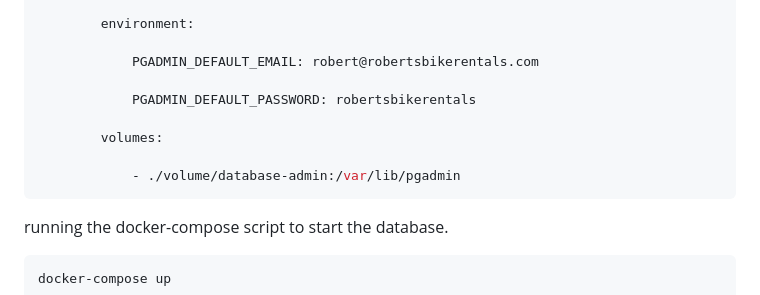
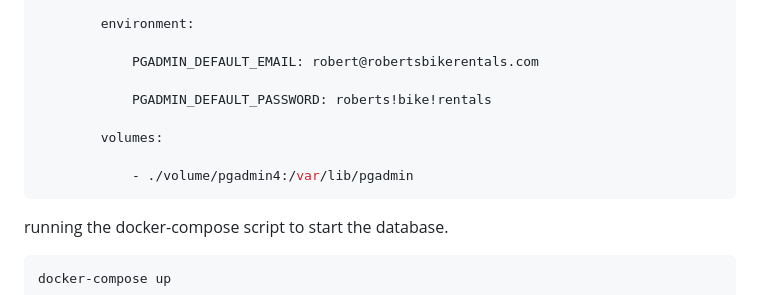
Before and after one commit to Code-Institute-Submissions/Gomsur-roberts-bike-rentals, a Markdown page: readme.md, the part around the change. Rendered like a GitHub page.

Commit message:
adding more sections

````diff
--- a/readme.md
+++ b/readme.md
@@ -240,11 +240,11 @@ services:
 
             PGADMIN_DEFAULT_EMAIL: robert@robertsbikerentals.com
 
-            PGADMIN_DEFAULT_PASSWORD: robertsbikerentals
+            PGADMIN_DEFAULT_PASSWORD: roberts!bike!rentals
 
         volumes:
 
-            - ./volume/database-admin:/var/lib/pgadmin
+            - ./volume/pgadmin4:/var/lib/pgadmin
 ```
 
 running the docker-compose script to start the database.
````
